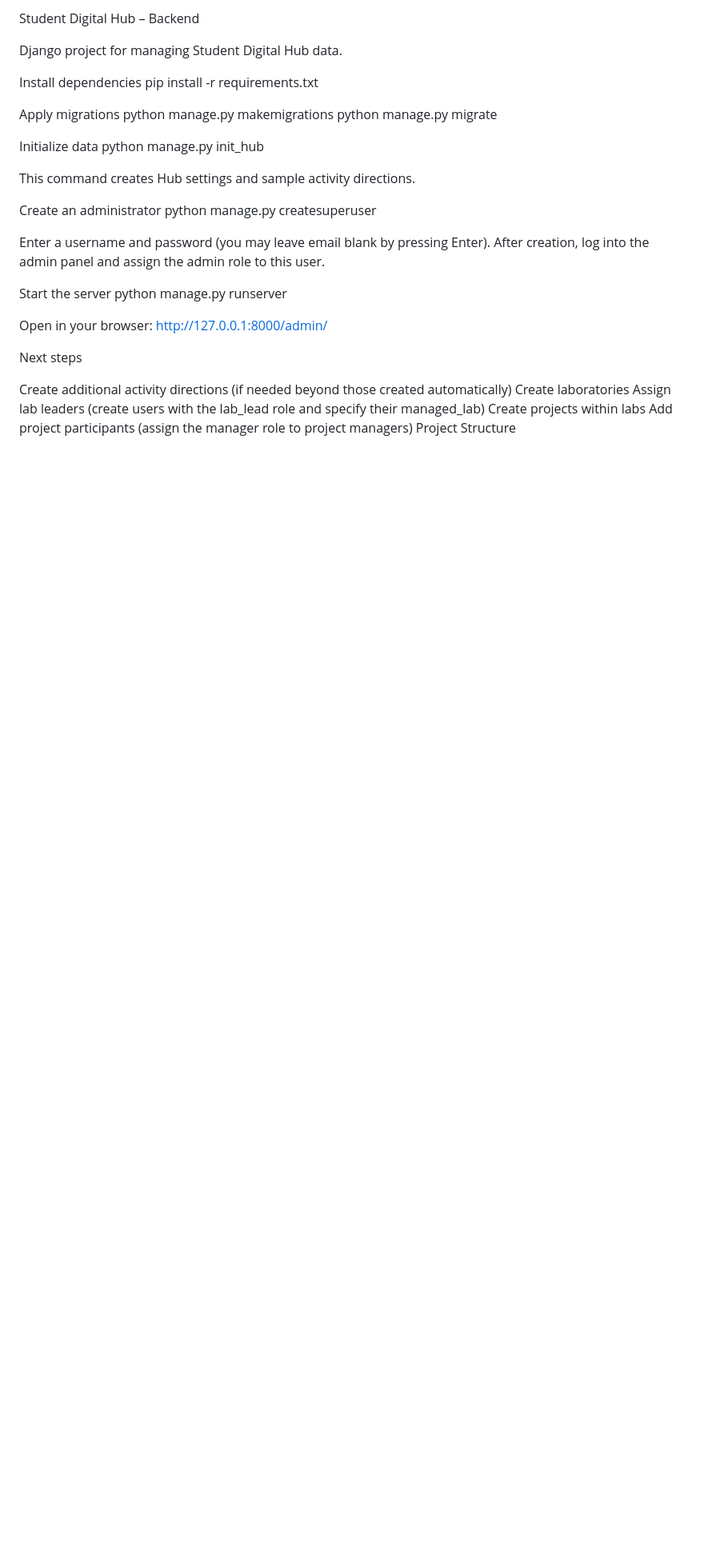
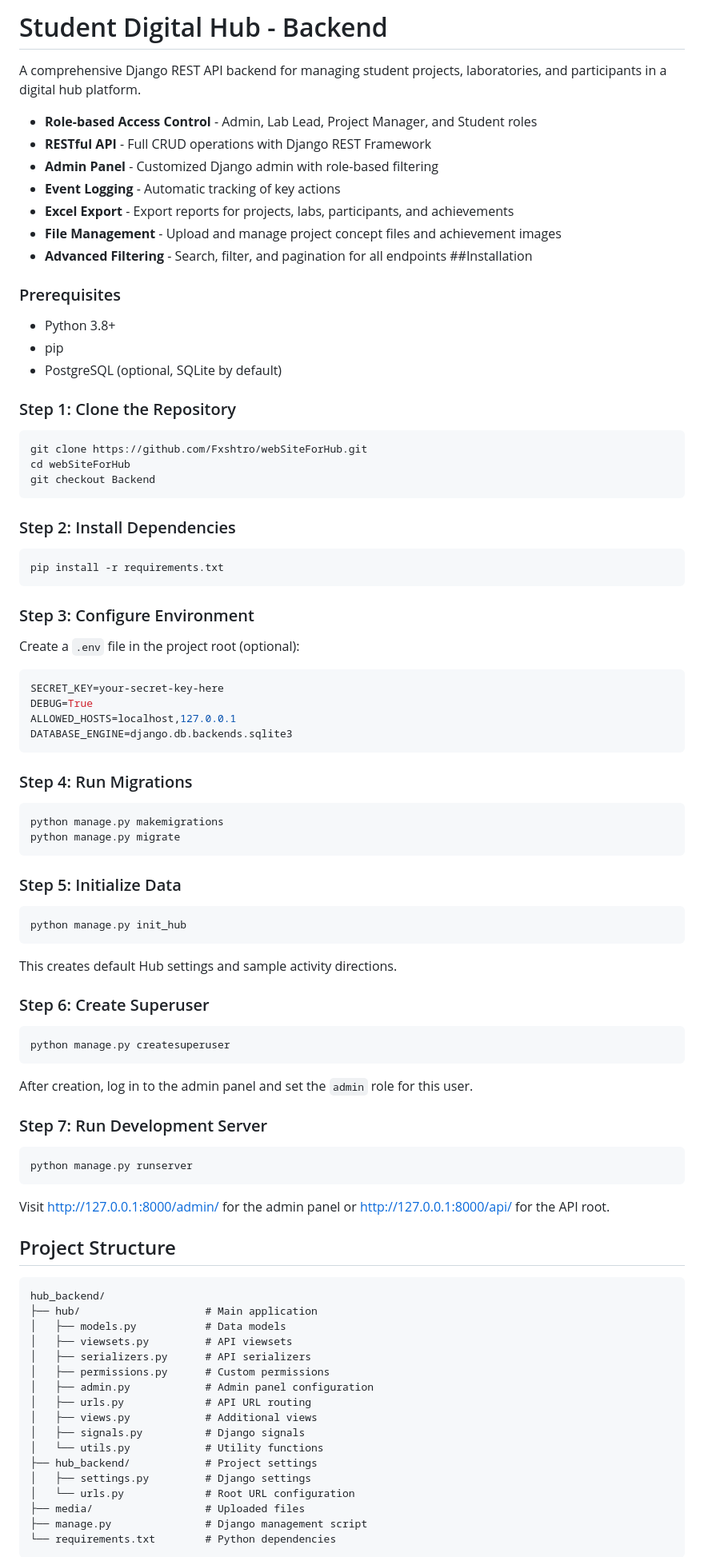
Before and after one commit to Fxshtro/webSiteForHub, a Markdown page: README.md, the part around the change printed below. Shown: that part at 80% size. Drawn GitHub-style; blank space fills up the shorter version.

````diff
--- a/README.md
+++ b/README.md
@@ -1,35 +1,97 @@
-Student Digital Hub – Backend
+# Student Digital Hub - Backend
 
-Django project for managing Student Digital Hub data.
+A comprehensive Django REST API backend for managing student projects, laboratories, and participants in a digital hub platform.
 
-Install dependencies
+- **Role-based Access Control** - Admin, Lab Lead, Project Manager, and Student roles
+- **RESTful API** - Full CRUD operations with Django REST Framework
+- **Admin Panel** - Customized Django admin with role-based filtering
+- **Event Logging** - Automatic tracking of key actions
+- **Excel Export** - Export reports for projects, labs, participants, and achievements
+- **File Management** - Upload and manage project concept files and achievement images
+- **Advanced Filtering** - Search, filter, and pagination for all endpoints
+##Installation
+
+### Prerequisites
+
+- Python 3.8+
+- pip
+- PostgreSQL (optional, SQLite by default)
+
+### Step 1: Clone the Repository
+
+```bash
+git clone https://github.com/Fxshtro/webSiteForHub.git
+cd webSiteForHub
+git checkout Backend
+```
+
+### Step 2: Install Dependencies
+
+```bash
 pip install -r requirements.txt
+```
 
-Apply migrations
+### Step 3: Configure Environment
+
+Create a `.env` file in the project root (optional):
+
+```env
+SECRET_KEY=your-secret-key-here
+DEBUG=True
+ALLOWED_HOSTS=localhost,127.0.0.1
+DATABASE_ENGINE=django.db.backends.sqlite3
+```
+
+### Step 4: Run Migrations
+
+```bash
 python manage.py makemigrations
 python manage.py migrate
+```
 
-Initialize data
+### Step 5: Initialize Data
+
+```bash
 python manage.py init_hub
+```
 
-This command creates Hub settings and sample activity directions.
+This creates default Hub settings and sample activity directions.
 
-Create an administrator
+### Step 6: Create Superuser
+
+```bash
 python manage.py createsuperuser
+```
 
-Enter a username and password (you may leave email blank by pressing Enter). After creation, log into the admin panel and assign the admin role to this user.
+After creation, log in to the admin panel and set the `admin` role for this user.
 
-Start the server
+### Step 7: Run Development Server
+
+```bash
 python manage.py runserver
+```
 
-Open in your browser: http://127.0.0.1:8000/admin/
+Visit http://127.0.0.1:8000/admin/ for the admin panel or http://127.0.0.1:8000/api/ for the API root.
 
-Next steps
+## Project Structure
 
-Create additional activity directions (if needed beyond those created automatically)
-Create laboratories
-Assign lab leaders (create users with the lab_lead role and specify their managed_lab)
-Create projects within labs
-Add project participants (assign the manager role to project managers)
-Project Structure
+```
+hub_backend/
+├── hub/                    # Main application
+│   ├── models.py           # Data models
+│   ├── viewsets.py         # API viewsets
+│   ├── serializers.py      # API serializers
+│   ├── permissions.py      # Custom permissions
+│   ├── admin.py            # Admin panel configuration
+│   ├── urls.py             # API URL routing
+│   ├── views.py            # Additional views
+│   ├── signals.py          # Django signals
+│   └── utils.py            # Utility functions
+├── hub_backend/            # Project settings
+│   ├── settings.py         # Django settings
+│   └── urls.py             # Root URL configuration
+├── media/                  # Uploaded files
+├── manage.py               # Django management script
+└── requirements.txt        # Python dependencies
+```
 
````
Also changed, not shown: other parts of README.md (+120 -148 lines).
